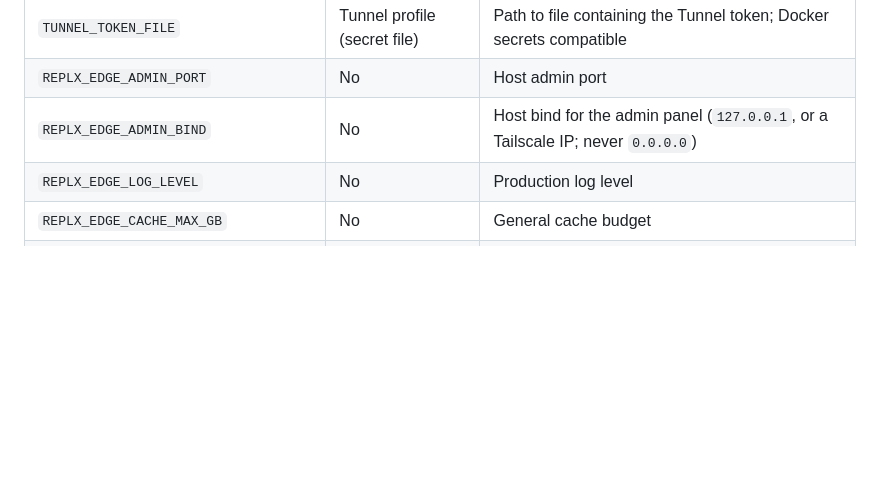
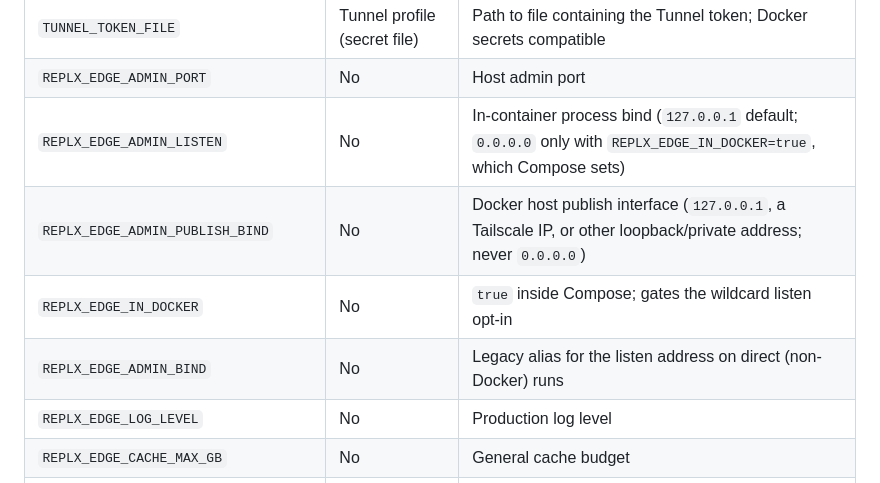
Before and after one commit to LJAM96/replx, a Markdown page: REPLX_EDGE_COMPLETE_SPEC.md, the part around one of its changes. GitHub-like rendering; blank space fills up the shorter version.

```diff
--- a/REPLX_EDGE_COMPLETE_SPEC.md
+++ b/REPLX_EDGE_COMPLETE_SPEC.md
@@ -2838,7 +2847,10 @@ never does. A product version change resets certainty for review.
 | `TUNNEL_TOKEN` | Tunnel profile | Cloudflare Tunnel token (or use `TUNNEL_TOKEN_FILE`) |
 | `TUNNEL_TOKEN_FILE` | Tunnel profile (secret file) | Path to file containing the Tunnel token; Docker secrets compatible |
 | `REPLX_EDGE_ADMIN_PORT` | No | Host admin port |
-| `REPLX_EDGE_ADMIN_BIND` | No | Host bind for the admin panel (`127.0.0.1`, or a Tailscale IP; never `0.0.0.0`) |
+| `REPLX_EDGE_ADMIN_LISTEN` | No | In-container process bind (`127.0.0.1` default; `0.0.0.0` only with `REPLX_EDGE_IN_DOCKER=true`, which Compose sets) |
+| `REPLX_EDGE_ADMIN_PUBLISH_BIND` | No | Docker host publish interface (`127.0.0.1`, a Tailscale IP, or other loopback/private address; never `0.0.0.0`) |
+| `REPLX_EDGE_IN_DOCKER` | No | `true` inside Compose; gates the wildcard listen opt-in |
+| `REPLX_EDGE_ADMIN_BIND` | No | Legacy alias for the listen address on direct (non-Docker) runs |
 | `REPLX_EDGE_LOG_LEVEL` | No | Production log level |
 | `REPLX_EDGE_CACHE_MAX_GB` | No | General cache budget |
 | `REPLX_EDGE_ARTWORK_MAX_GB` | No | Artwork budget |
```
Also changed, not shown: other parts of REPLX_EDGE_COMPLETE_SPEC.md (+33 -11 lines).
